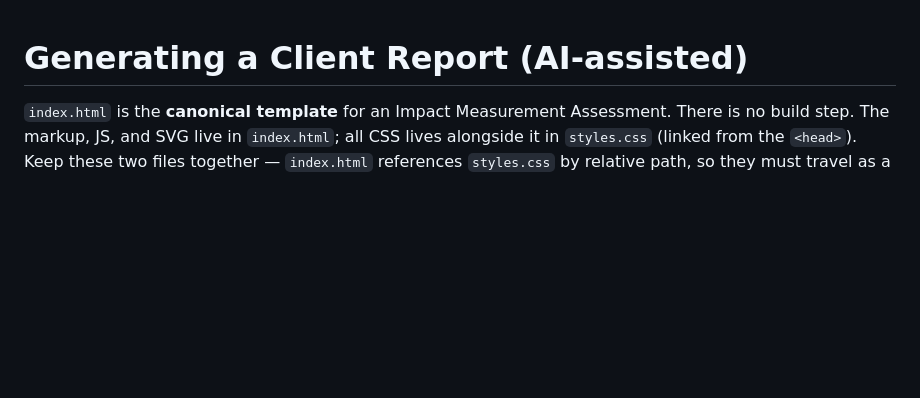
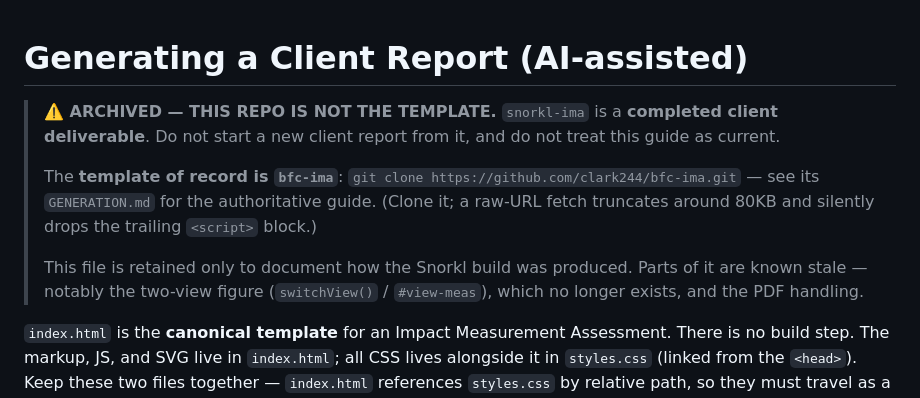
Before and after one commit to clark244/snorkl-ima, a Markdown page: GENERATION.md, the part around the change. Drawn GitHub-style; blank space fills up the shorter version.

```diff
--- a/GENERATION.md
+++ b/GENERATION.md
@@ -1,4 +1,17 @@
 # Generating a Client Report (AI-assisted)
+
+> **⚠️ ARCHIVED — THIS REPO IS NOT THE TEMPLATE.**
+> `snorkl-ima` is a **completed client deliverable**. Do not start a new client report from
+> it, and do not treat this guide as current.
+>
+> The **template of record is `bfc-ima`**:
+> `git clone https://github.com/clark244/bfc-ima.git` — see its `GENERATION.md` for the
+> authoritative guide. (Clone it; a raw-URL fetch truncates around 80KB and silently drops
+> the trailing `<script>` block.)
+>
+> This file is retained only to document how the Snorkl build was produced. Parts of it are
+> known stale — notably the two-view figure (`switchView()` / `#view-meas`), which no longer
+> exists, and the PDF handling.
 
 `index.html` is the **canonical template** for an Impact Measurement Assessment. There is
 no build step. The markup, JS, and SVG live in `index.html`; all CSS lives alongside it in
```
